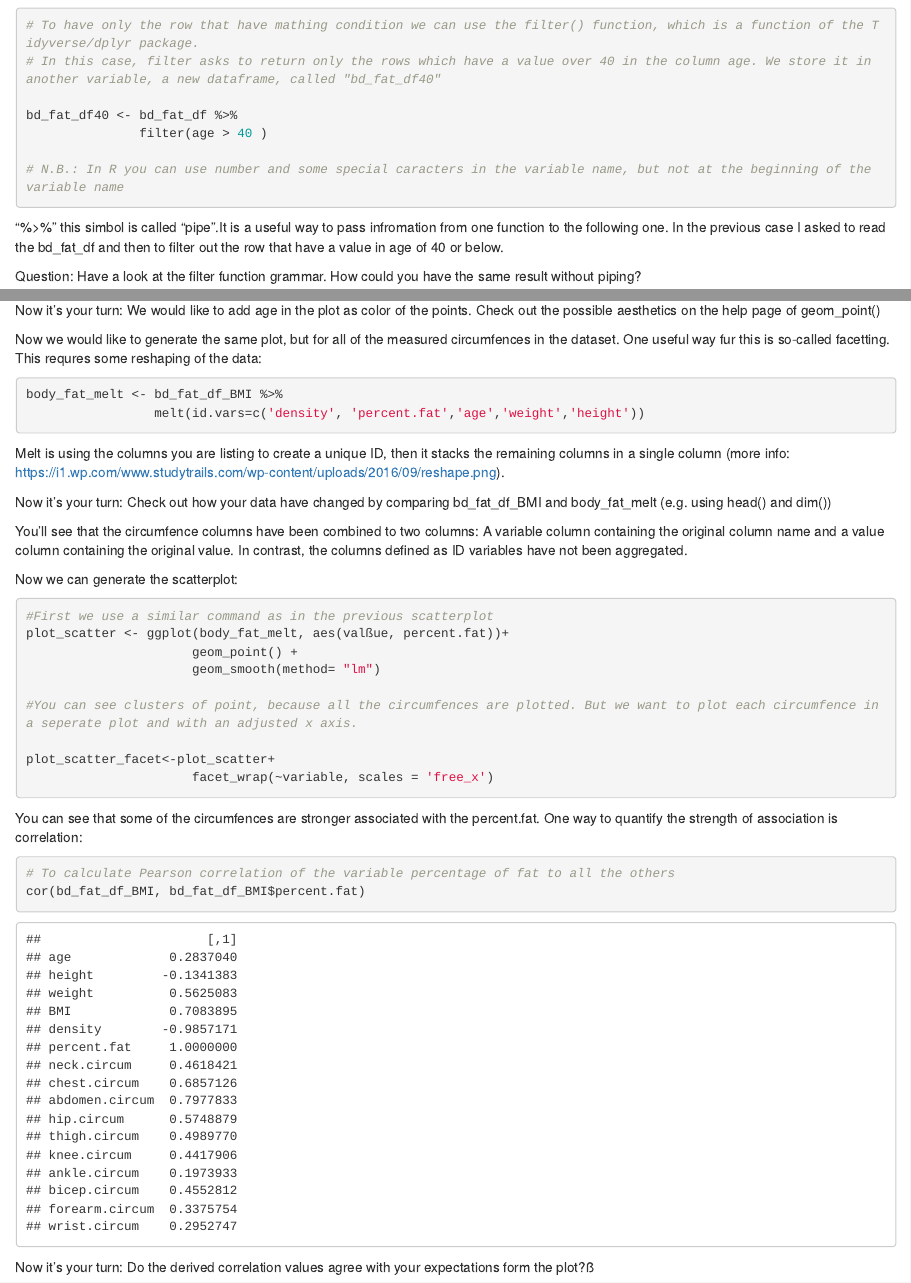
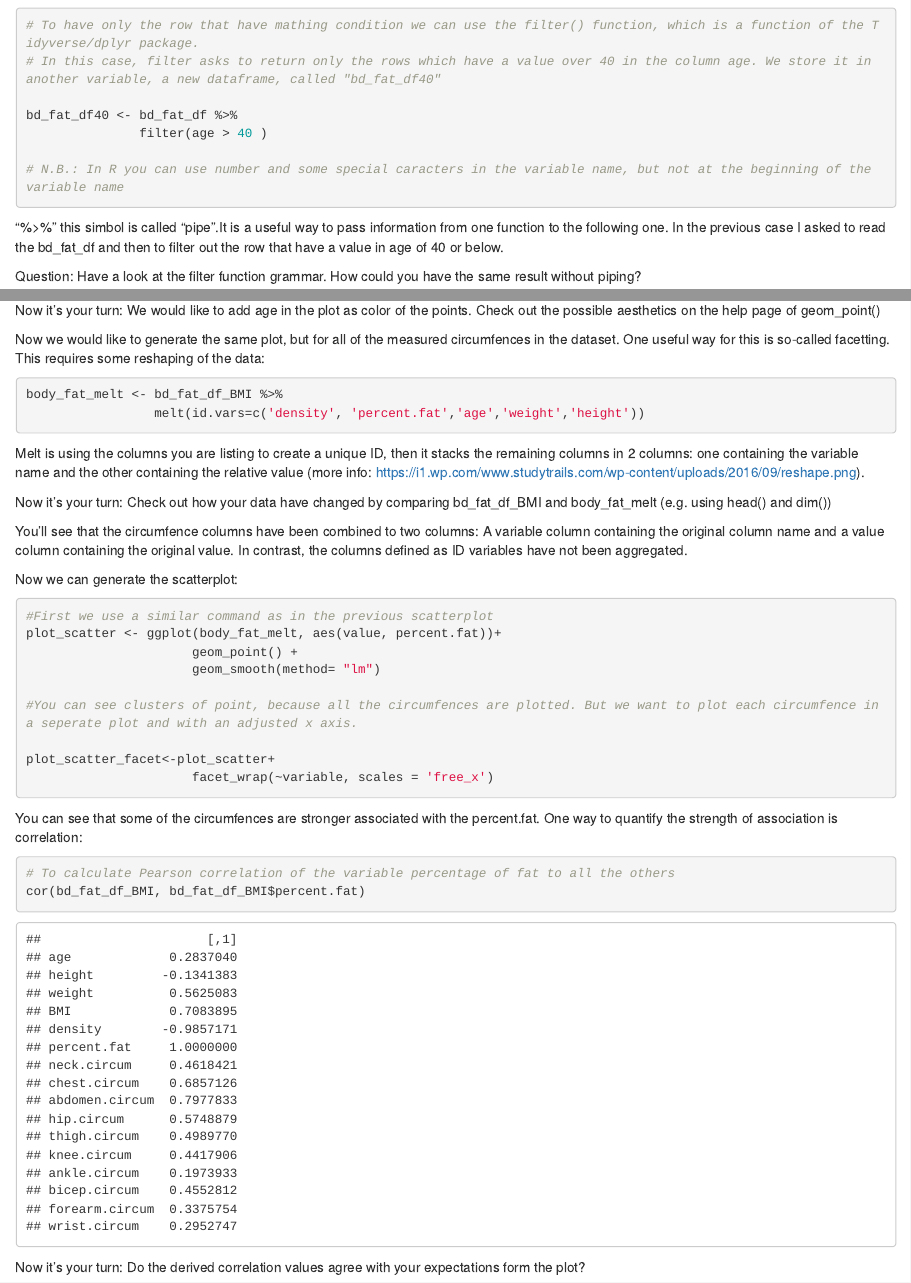
Before and after one commit to anikaliu/CUDSS_workshop, an R Markdown document (CUDSS_R_data_Vis_Jan_Workshop.Rmd): the page in a window 1100 px wide, from 3270 px down, and a second part further down, joined at a grey line. Rendered offline with R 4.5, knitr and Pandoc, with nearby package versions.

Commit message:
Update CUDSS_R_data_Vis_Jan_Workshop.Rmd

````diff
--- a/CUDSS_R_data_Vis_Jan_Workshop.Rmd
+++ b/CUDSS_R_data_Vis_Jan_Workshop.Rmd
@@ -89,7 +89,7 @@ bd_fat_df40 <- bd_fat_df %>%
 # N.B.: In R you can use number and some special caracters in the variable name, but not at the beginning of the variable name
 ```
 
-"%>%"  this simbol is called "pipe".It is a useful way to pass infromation from one function to the following one. In the previous case I asked to read the bd_fat_df and then to filter out the row that have a value in age of 40 or below.
+"%>%"  this simbol is called "pipe".It is a useful way to pass information from one function to the following one. In the previous case I asked to read the bd_fat_df and then to filter out the row that have a value in age of 40 or below.
 
 Question: Have a look at the filter function grammar. How could you have the same result without piping?
 
@@ -169,24 +169,23 @@ lm(data = bd_fat_df_BMI, BMI ~ percent.fat)
 ```
 Now it's your turn: We would like to add age in the plot as color of the points. Check out the possible aesthetics on the help page of geom_point()
 
-Now we would like to generate the same plot, but for all of the measured circumfences in the dataset. One useful way fur this is so-called facetting. This requres some reshaping of the data:
+Now we would like to generate the same plot, but for all of the measured circumfences in the dataset. One useful way for this is so-called facetting. This requires some reshaping of the data:
 
 ```{r melt}
 body_fat_melt <- bd_fat_df_BMI %>%
                  melt(id.vars=c('density', 'percent.fat','age','weight','height'))
 
 ```
-Melt is using the columns you are listing to create a unique ID, then it stacks the remaining columns in a single column (more info: https://i1.wp.com/www.studytrails.com/wp-content/uploads/2016/09/reshape.png).
+Melt is using the columns you are listing to create a unique ID, then it stacks the remaining columns in 2 columns: one containing the variable name and the other containing the relative value (more info: https://i1.wp.com/www.studytrails.com/wp-content/uploads/2016/09/reshape.png).
 
 Now it's your turn: Check out how your data have changed by comparing bd_fat_df_BMI and body_fat_melt (e.g. using head() and dim())
 
 You'll see that the circumfence columns have been combined to two columns: A variable column containing the original column name and a value column containing the original value. In contrast, the columns defined as ID variables have not been aggregated.
 
-
 Now we can generate the scatterplot:
 ```{r facet}
 #First we use a similar command as in the previous scatterplot
-plot_scatter <- ggplot(body_fat_melt, aes(valßue, percent.fat))+
+plot_scatter <- ggplot(body_fat_melt, aes(value, percent.fat))+
                       geom_point() +
                       geom_smooth(method= "lm")
 
@@ -201,4 +200,4 @@ You can see that some of the circumfences are stronger associated with the perce
 # To calculate Pearson correlation of the variable percentage of fat to all the others
 cor(bd_fat_df_BMI, bd_fat_df_BMI$percent.fat)
 ```
-Now it's your turn: Do the derived correlation values agree with your expectations form the plot?ß
+Now it's your turn: Do the derived correlation values agree with your expectations form the plot?
````
